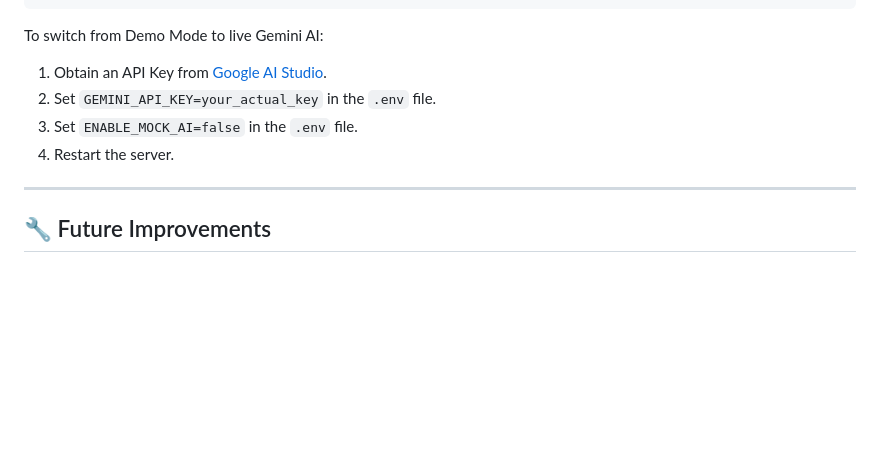
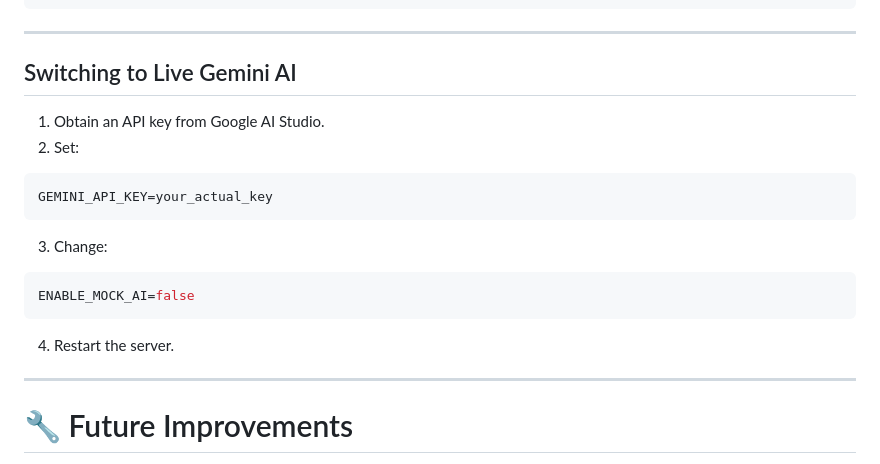
Before and after one commit to Bhoomi-109/LifePilotAI, a Markdown page: README.md, the part around one of its changes. GitHub-like rendering; blank space fills up the shorter version.

````diff
--- a/README.md
+++ b/README.md
@@ -142,13 +193,26 @@ GEMINI_API_KEY=your_gemini_api_key_here
 ENABLE_MOCK_AI=true
 ```
 
-To switch from Demo Mode to live Gemini AI:
-1. Obtain an API Key from [Google AI Studio](https://aistudio.google.com/).
-2. Set `GEMINI_API_KEY=your_actual_key` in the `.env` file.
-3. Set `ENABLE_MOCK_AI=false` in the `.env` file.
+---
+
+## Switching to Live Gemini AI
+
+1. Obtain an API key from Google AI Studio.
+2. Set:
+
+```ini
+GEMINI_API_KEY=your_actual_key
+```
+
+3. Change:
+
+```ini
+ENABLE_MOCK_AI=false
+```
+
 4. Restart the server.
 
 ---
 
-## 🔧 Future Improvements
+# 🔧 Future Improvements
 
````
Also changed, not shown: other parts of README.md (+100 -58 lines).
